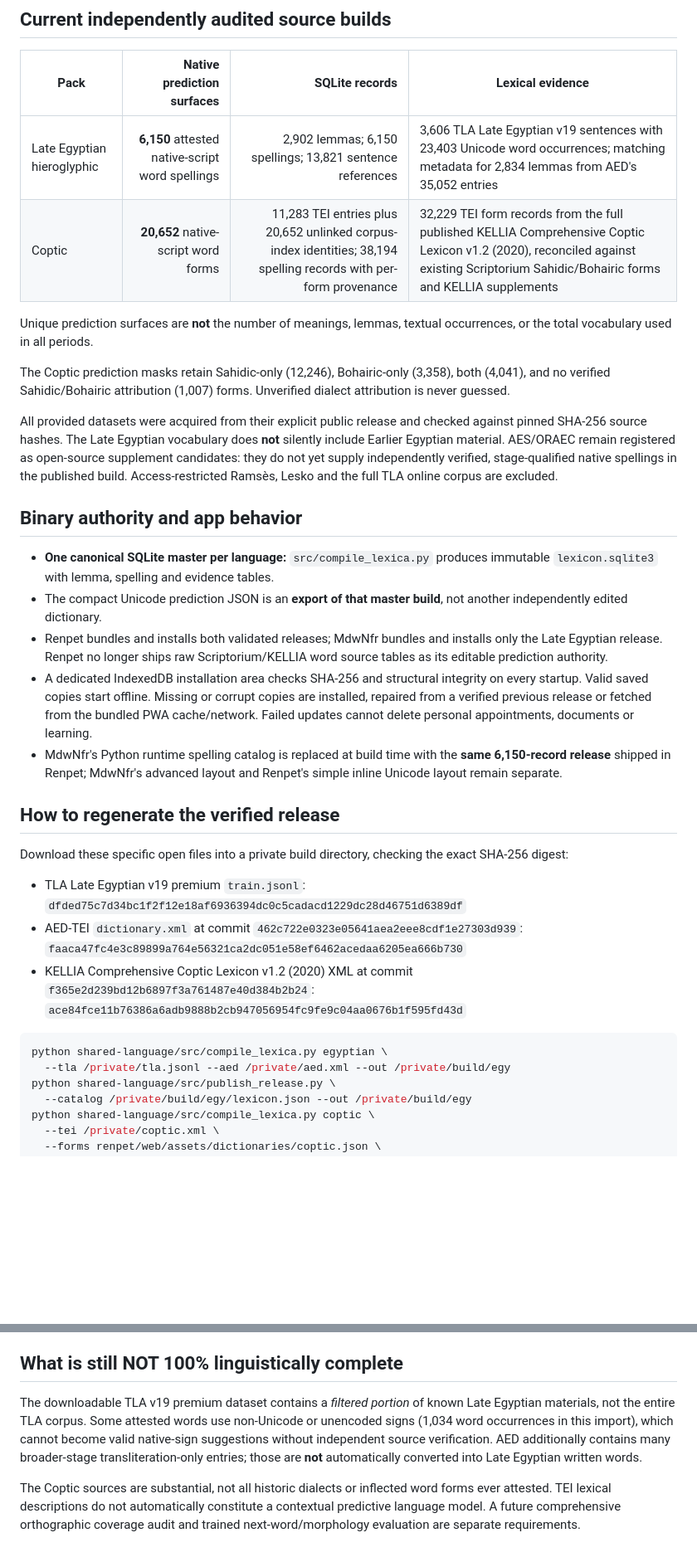
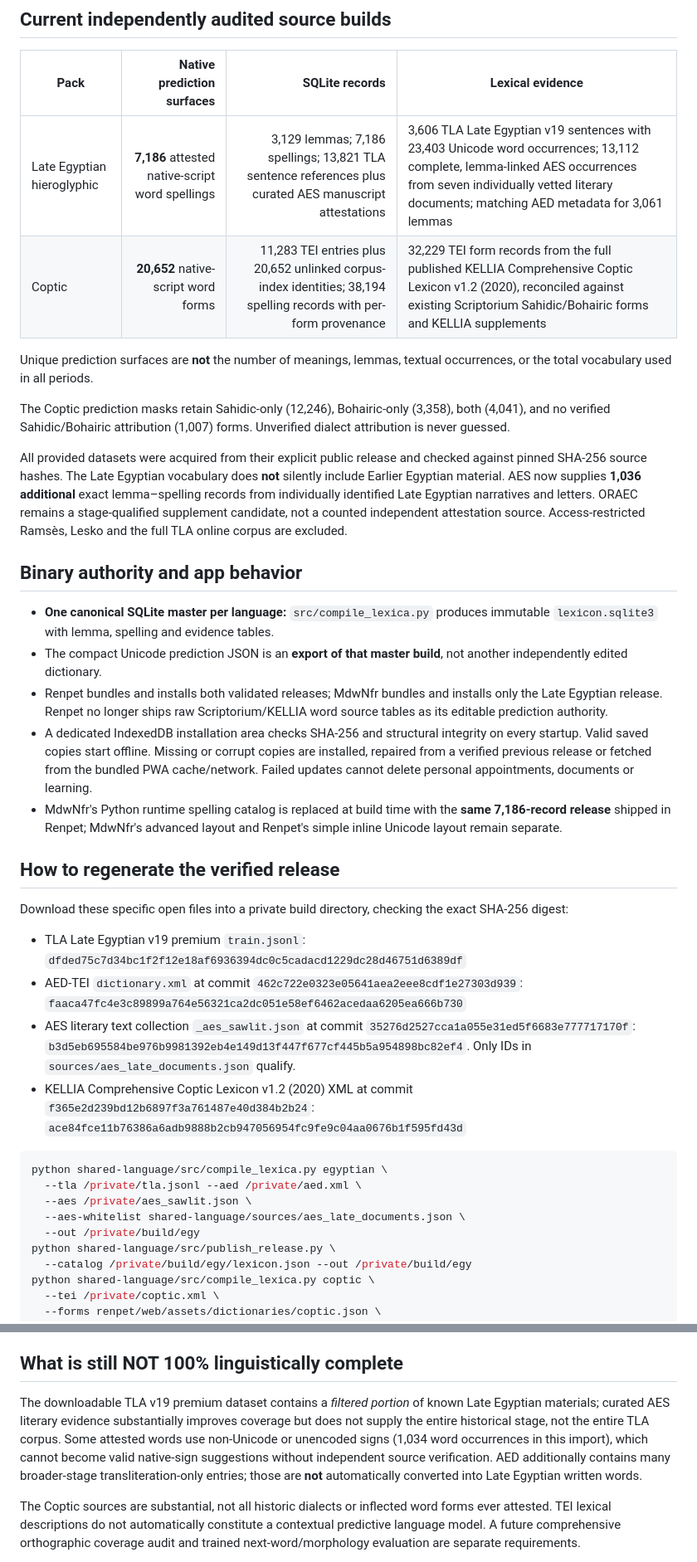
Before and after one commit to sydgouda2022/aaa, a Markdown page: shared-language/README.md, 2 parts joined by grey strips. Shown at 83% size. Drawn GitHub-style; blank space fills up the shorter version.

Commit message:
Document verified 7186-record Late Egyptian corpus expansion and manuscript-specific sourcing

````diff
--- a/shared-language/README.md
+++ b/shared-language/README.md
@@ -6,14 +6,14 @@
 
 | Pack | Native prediction surfaces | SQLite records | Lexical evidence |
 | --- | ---: | ---: | --- |
-| Late Egyptian hieroglyphic | **6,150** attested native-script word spellings | 2,902 lemmas; 6,150 spellings; 13,821 sentence references | 3,606 TLA Late Egyptian v19 sentences with 23,403 Unicode word occurrences; matching metadata for 2,834 lemmas from AED's 35,052 entries |
+| Late Egyptian hieroglyphic | **7,186** attested native-script word spellings | 3,129 lemmas; 7,186 spellings; 13,821 TLA sentence references plus curated AES manuscript attestations | 3,606 TLA Late Egyptian v19 sentences with 23,403 Unicode word occurrences; 13,112 complete, lemma-linked AES occurrences from seven individually vetted literary documents; matching AED metadata for 3,061 lemmas |
 | Coptic | **20,652** native-script word forms | 11,283 TEI entries plus 20,652 unlinked corpus-index identities; 38,194 spelling records with per-form provenance | 32,229 TEI form records from the full published KELLIA Comprehensive Coptic Lexicon v1.2 (2020), reconciled against existing Scriptorium Sahidic/Bohairic forms and KELLIA supplements |
 
 Unique prediction surfaces are **not** the number of meanings, lemmas, textual occurrences, or the total vocabulary used in all periods.
 
 The Coptic prediction masks retain Sahidic-only (12,246), Bohairic-only (3,358), both (4,041), and no verified Sahidic/Bohairic attribution (1,007) forms. Unverified dialect attribution is never guessed.
 
-All provided datasets were acquired from their explicit public release and checked against pinned SHA-256 source hashes. The Late Egyptian vocabulary does **not** silently include Earlier Egyptian material. AES/ORAEC remain registered as open-source supplement candidates: they do not yet supply independently verified, stage-qualified native spellings in the published build. Access-restricted Ramsès, Lesko and the full TLA online corpus are excluded.
+All provided datasets were acquired from their explicit public release and checked against pinned SHA-256 source hashes. The Late Egyptian vocabulary does **not** silently include Earlier Egyptian material. AES now supplies **1,036 additional** exact lemma–spelling records from individually identified Late Egyptian narratives and letters. ORAEC remains a stage-qualified supplement candidate, not a counted independent attestation source. Access-restricted Ramsès, Lesko and the full TLA online corpus are excluded.
 
 ## Binary authority and app behavior
 
@@ -21,7 +21,7 @@ All provided datasets were acquired from their explicit public release and check
 - The compact Unicode prediction JSON is an **export of that master build**, not another independently edited dictionary.
 - Renpet bundles and installs both validated releases; MdwNfr bundles and installs only the Late Egyptian release. Renpet no longer ships raw Scriptorium/KELLIA word source tables as its editable prediction authority.
 - A dedicated IndexedDB installation area checks SHA-256 and structural integrity on every startup. Valid saved copies start offline. Missing or corrupt copies are installed, repaired from a verified previous release or fetched from the bundled PWA cache/network. Failed updates cannot delete personal appointments, documents or learning.
-- MdwNfr's Python runtime spelling catalog is replaced at build time with the **same 6,150-record release** shipped in Renpet; MdwNfr's advanced layout and Renpet's simple inline Unicode layout remain separate.
+- MdwNfr's Python runtime spelling catalog is replaced at build time with the **same 7,186-record release** shipped in Renpet; MdwNfr's advanced layout and Renpet's simple inline Unicode layout remain separate.
 
 ## How to regenerate the verified release
 
@@ -29,11 +29,15 @@ Download these specific open files into a private build directory, checking the
 
 - TLA Late Egyptian v19 premium `train.jsonl`: `dfded75c7d34bc1f2f12e18af6936394dc0c5cadacd1229dc28d46751d6389df`
 - AED-TEI `dictionary.xml` at commit `462c722e0323e05641aea2eee8cdf1e27303d939`: `faaca47fc4e3c89899a764e56321ca2dc051e58ef6462acedaa6205ea666b730`
+- AES literary text collection `_aes_sawlit.json` at commit `35276d2527cca1a055e31ed5f6683e777717170f`: `b3d5eb695584be976b9981392eb4e149d13f447f677cf445b5a954898bc82ef4`. Only IDs in `sources/aes_late_documents.json` qualify.
 - KELLIA Comprehensive Coptic Lexicon v1.2 (2020) XML at commit `f365e2d239bd12b6897f3a761487e40d384b2b24`: `ace84fce11b76386a6adb9888b2cb947056954fc9fe9c04aa0676b1f595fd43d`
 
 ```bash
 python shared-language/src/compile_lexica.py egyptian \
-  --tla /private/tla.jsonl --aed /private/aed.xml --out /private/build/egy
+  --tla /private/tla.jsonl --aed /private/aed.xml \
+  --aes /private/aes_sawlit.json \
+  --aes-whitelist shared-language/sources/aes_late_documents.json \
+  --out /private/build/egy
 python shared-language/src/publish_release.py \
   --catalog /private/build/egy/lexicon.json --out /private/build/egy
 python shared-language/src/compile_lexica.py coptic \
@@ -55,7 +59,7 @@ The compiler prints coverage reports and writes `coverage.json`, `manifest.json`
 
 ## What is still NOT 100% linguistically complete
 
-The downloadable TLA v19 premium dataset contains a *filtered portion* of known Late Egyptian materials, not the entire TLA corpus. Some attested words use non-Unicode or unencoded signs (1,034 word occurrences in this import), which cannot become valid native-sign suggestions without independent source verification. AED additionally contains many broader-stage transliteration-only entries; those are **not** automatically converted into Late Egyptian written words.
+The downloadable TLA v19 premium dataset contains a *filtered portion* of known Late Egyptian materials; curated AES literary evidence substantially improves coverage but does not supply the entire historical stage, not the entire TLA corpus. Some attested words use non-Unicode or unencoded signs (1,034 word occurrences in this import), which cannot become valid native-sign suggestions without independent source verification. AED additionally contains many broader-stage transliteration-only entries; those are **not** automatically converted into Late Egyptian written words.
 
 The Coptic sources are substantial, not all historic dialects or inflected word forms ever attested. TEI lexical descriptions do not automatically constitute a contextual predictive language model. A future comprehensive orthographic coverage audit and trained next-word/morphology evaluation are separate requirements.
 
````
